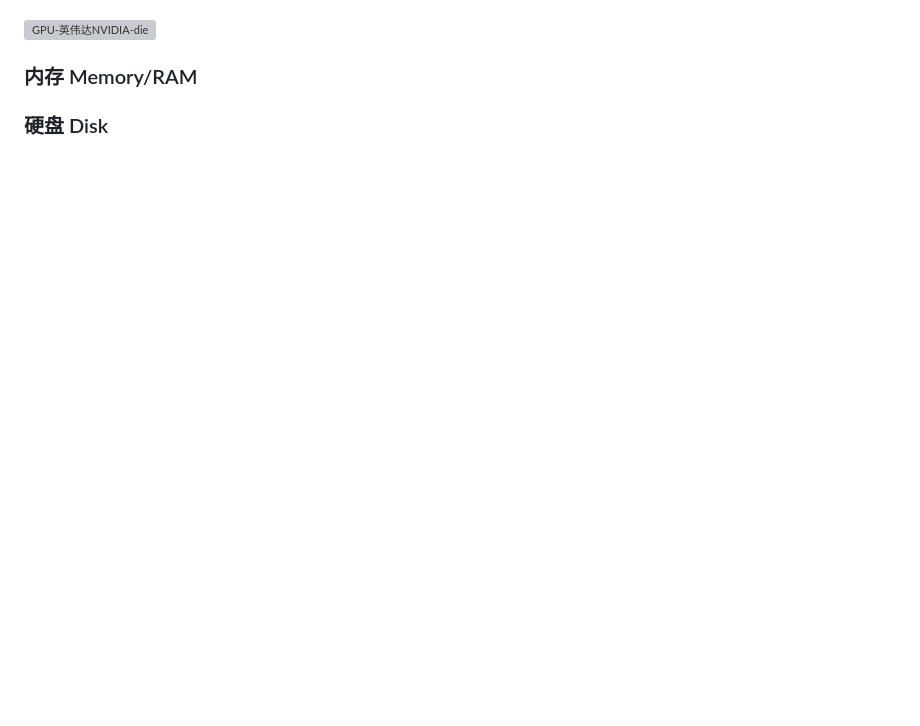
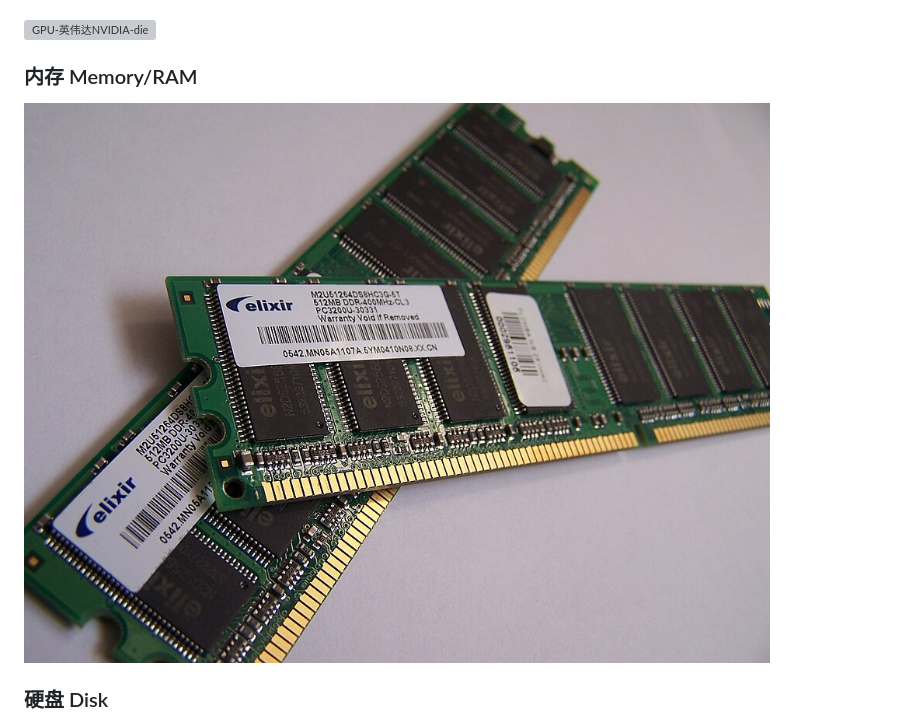
Before and after one commit to zxffffffff/tech-legacy, a Markdown page: docs/ART.md, the part around the change. GitHub-like rendering; pictures changed too: docs/images/内存条.jpg (added); blank space fills up the shorter version; grey boxes are pictures that could not be loaded.

Commit message:
art参考

```diff
--- a/docs/ART.md
+++ b/docs/ART.md
@@ -33,6 +33,8 @@
 ![GPU-英伟达NVIDIA-die](https://github.com/zxffffffff/tech-legacy/blob/main/docs/images/GPU-英伟达NVIDIA-die.jpg)
 
 ### 内存 Memory/RAM
+
+![内存条](https://github.com/zxffffffff/tech-legacy/blob/main/docs/images/内存条.jpg)
 
 ### 硬盘 Disk
 
```
